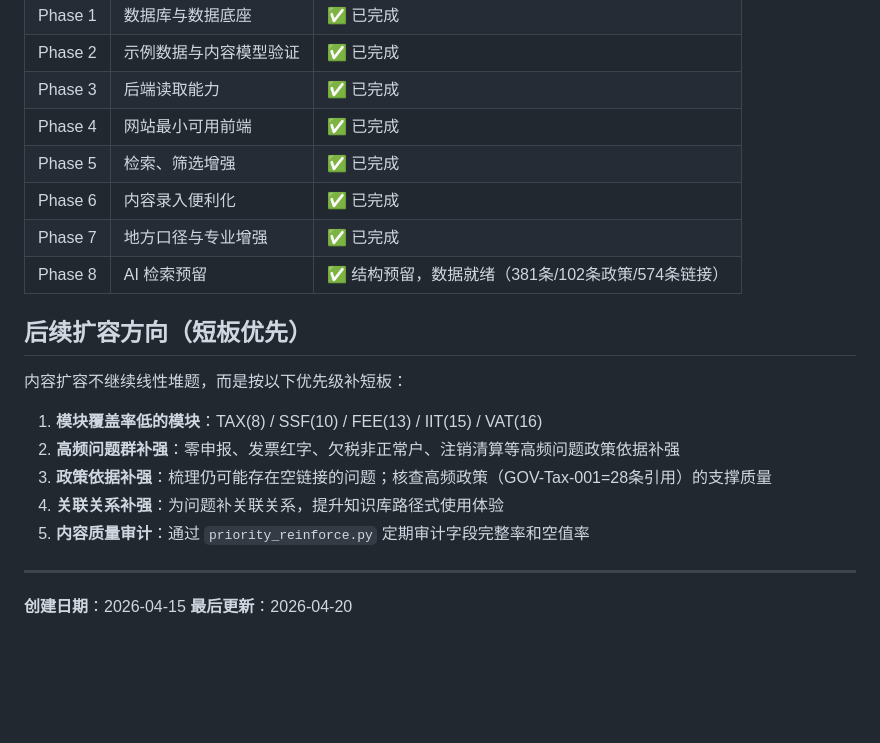
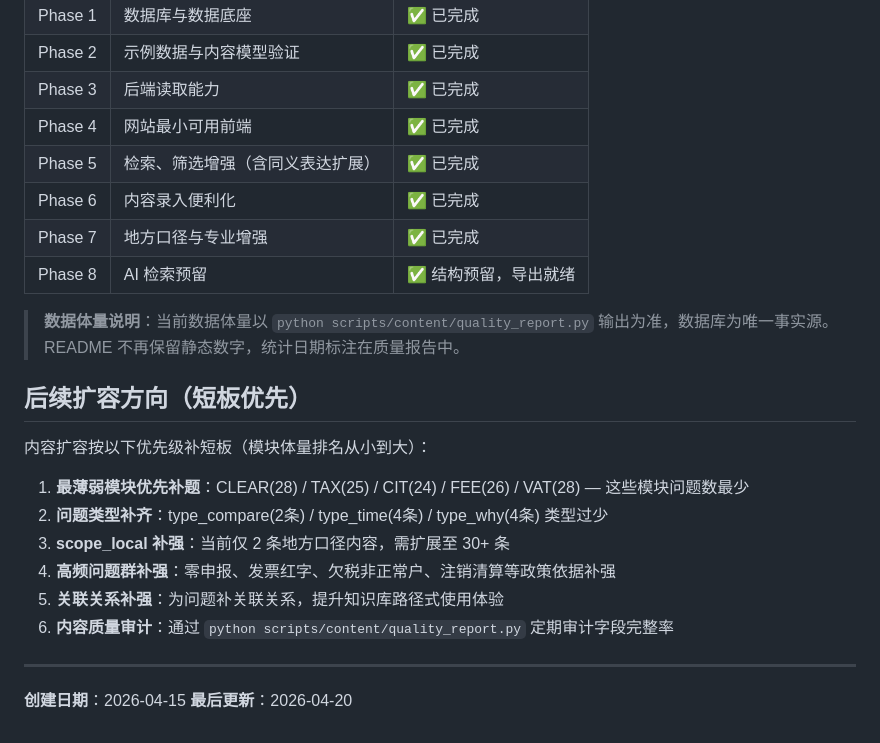
Before and after one commit to 1076825449/Knowledge-Library, a Markdown page: README.md, the part around the change. GitHub-like rendering; blank space fills up the shorter version.

```diff
--- a/README.md
+++ b/README.md
@@ -202,20 +202,23 @@ python scripts/export/export_chunks.py
 | Phase 2 | 示例数据与内容模型验证 | ✅ 已完成 |
 | Phase 3 | 后端读取能力 | ✅ 已完成 |
 | Phase 4 | 网站最小可用前端 | ✅ 已完成 |
-| Phase 5 | 检索、筛选增强 | ✅ 已完成 |
+| Phase 5 | 检索、筛选增强（含同义表达扩展） | ✅ 已完成 |
 | Phase 6 | 内容录入便利化 | ✅ 已完成 |
 | Phase 7 | 地方口径与专业增强 | ✅ 已完成 |
-| Phase 8 | AI 检索预留 | ✅ 结构预留，数据就绪（381条/102条政策/574条链接） |
+| Phase 8 | AI 检索预留 | ✅ 结构预留，导出就绪 |
+
+> **数据体量说明**：当前数据体量以 `python scripts/content/quality_report.py` 输出为准，数据库为唯一事实源。README 不再保留静态数字，统计日期标注在质量报告中。
 
 ## 后续扩容方向（短板优先）
 
-内容扩容不继续线性堆题，而是按以下优先级补短板：
+内容扩容按以下优先级补短板（模块体量排名从小到大）：
 
-1. **模块覆盖率低的模块**：TAX(8) / SSF(10) / FEE(13) / IIT(15) / VAT(16)
-2. **高频问题群补强**：零申报、发票红字、欠税非正常户、注销清算等高频问题政策依据补强
-3. **政策依据补强**：梳理仍可能存在空链接的问题；核查高频政策（GOV-Tax-001=28条引用）的支撑质量
-4. **关联关系补强**：为问题补关联关系，提升知识库路径式使用体验
-5. **内容质量审计**：通过 `priority_reinforce.py` 定期审计字段完整率和空值率
+1. **最薄弱模块优先补题**：CLEAR(28) / TAX(25) / CIT(24) / FEE(26) / VAT(28) — 这些模块问题数最少
+2. **问题类型补齐**：type_compare(2条) / type_time(4条) / type_why(4条) 类型过少
+3. **scope_local 补强**：当前仅 2 条地方口径内容，需扩展至 30+ 条
+4. **高频问题群补强**：零申报、发票红字、欠税非正常户、注销清算等政策依据补强
+5. **关联关系补强**：为问题补关联关系，提升知识库路径式使用体验
+6. **内容质量审计**：通过 `python scripts/content/quality_report.py` 定期审计字段完整率
 
 ---
 
```
Also changed, not shown: DEVELOPMENT.md (+2 -2 lines), TASKS.md (+8 -2 lines).
